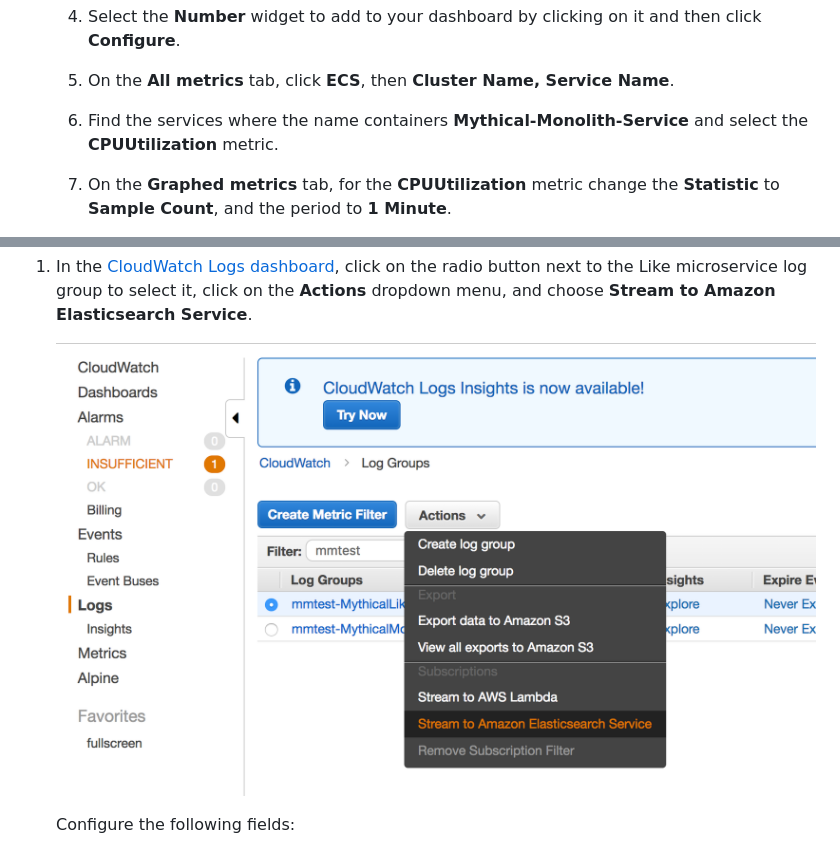
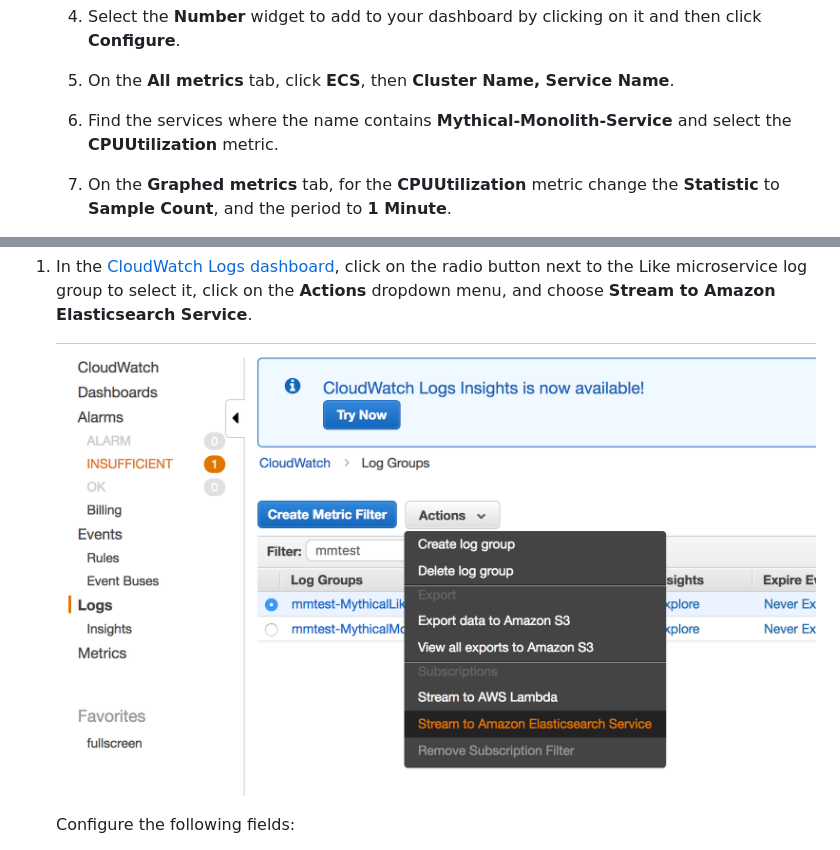
Before and after one commit to aws-samples/aws-modern-application-workshop, a Markdown page: workshop-3/README.md, 2 parts joined by grey strips. Rendered like a GitHub page; pictures changed too: workshop-3/images/02-03-cwlStreamES.png; folded sections open.

```diff
--- a/workshop-3/README.md
+++ b/workshop-3/README.md
@@ -310,7 +310,7 @@ More information on Task Metadata endpoint can be found here: https://docs.aws.a
 
     5. On the **All metrics** tab, click **ECS**, then **Cluster Name, Service Name**.
 
-    6. Find the services where the name containers **Mythical-Monolith-Service** and select the **CPUUtilization** metric.
+    6. Find the services where the name contains **Mythical-Monolith-Service** and select the **CPUUtilization** metric.
 
     7. On the **Graphed metrics** tab, for the **CPUUtilization** metric change the **Statistic** to **Sample Count**, and the period to **1 Minute**.
 
```
Also changed, not shown: other parts of workshop-3/README.md (+3 -3 lines), workshop-3/images/02-03-cwlLikes1.png (deleted).
